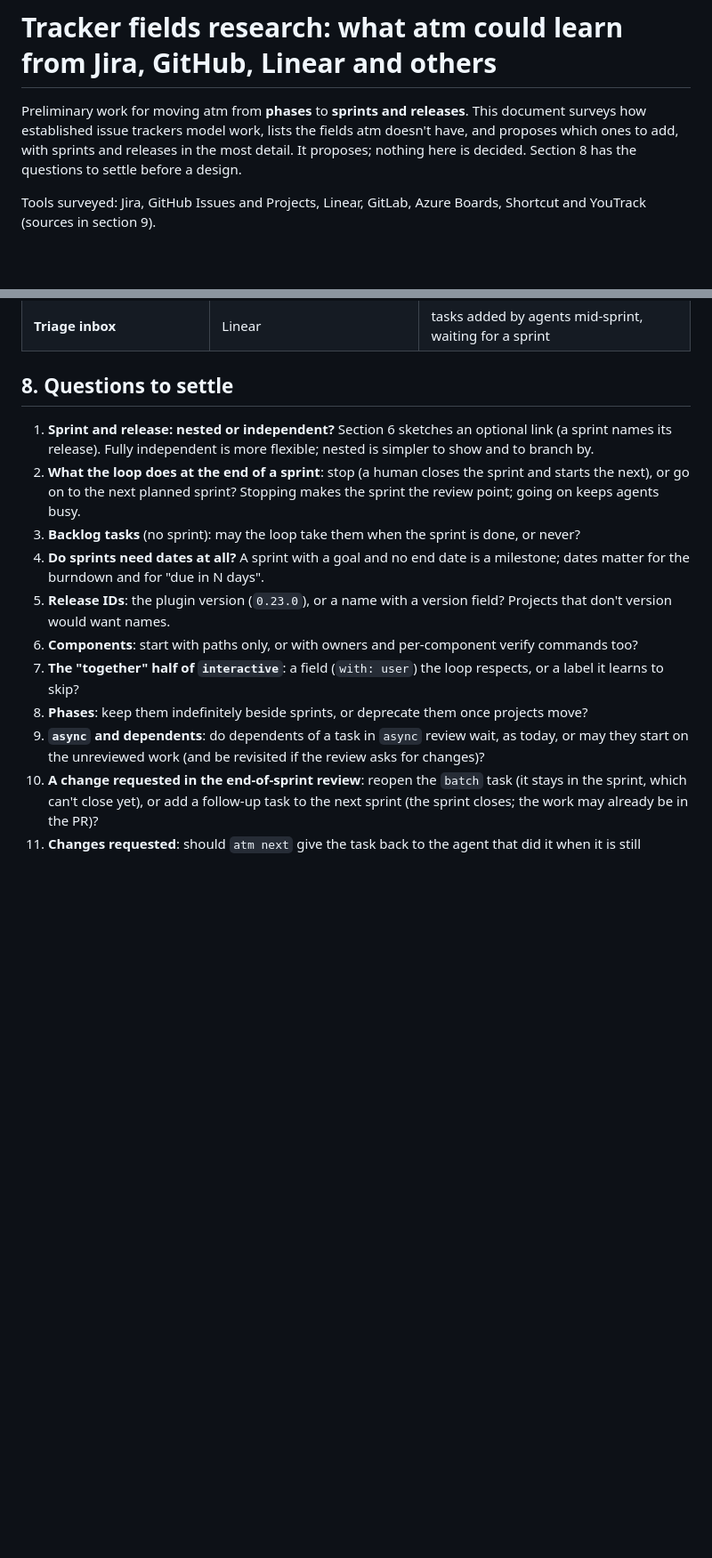
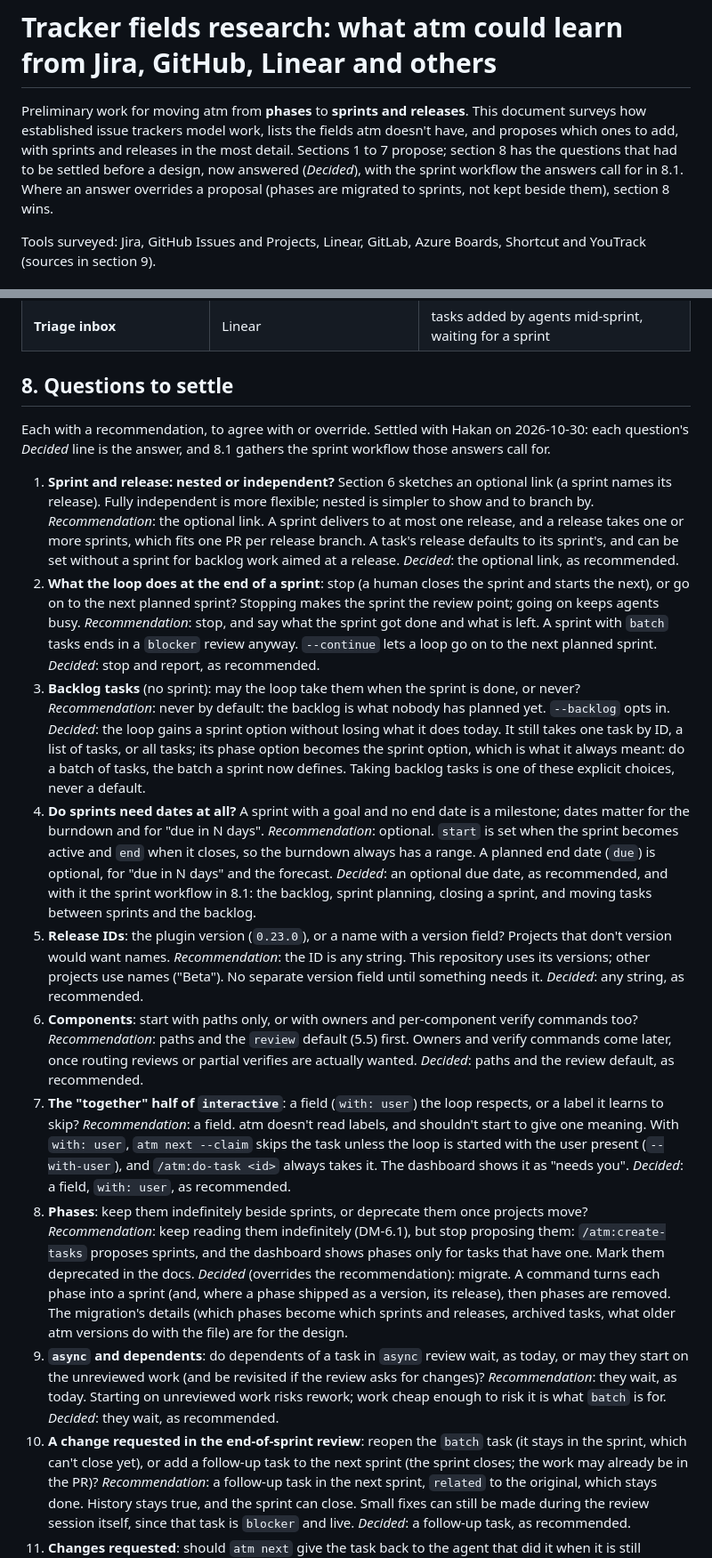
Before and after one commit to hakanserce/agentic-task-manager, a Markdown page: docs/tracker-fields-research.md, 2 parts joined by grey strips. Shown at 89% size. GitHub-like rendering; blank space fills up the shorter version.

Commit message:
docs: tracker fields research, questions settled (sprints, releases, components, phase migration)
Co-Authored-By: Claude Opus 5.5 <noreply@anthropic.com>

```diff
--- a/docs/tracker-fields-research.md
+++ b/docs/tracker-fields-research.md
@@ -2,8 +2,9 @@
 
 Preliminary work for moving atm from **phases** to **sprints and releases**. This document surveys how established
 issue trackers model work, lists the fields atm doesn't have, and proposes which ones to add, with sprints and
-releases in the most detail. It proposes; nothing here is decided. Section 8 has the questions to settle before a
-design.
+releases in the most detail. Sections 1 to 7 propose; section 8 has the questions that had to be settled before a
+design, now answered (*Decided*), with the sprint workflow the answers call for in 8.1. Where an answer overrides a
+proposal (phases are migrated to sprints, not kept beside them), section 8 wins.
 
 Tools surveyed: Jira, GitHub Issues and Projects, Linear, GitLab, Azure Boards, Shortcut and YouTrack (sources in
 section 9).
@@ -390,21 +391,61 @@ From the same tools, ranked by how much they would help atm:
 
 ## 8. Questions to settle
 
+Each with a recommendation, to agree with or override. Settled with Hakan on 2026-10-30: each question's *Decided*
+line is the answer, and 8.1 gathers the sprint workflow those answers call for.
+
 1. **Sprint and release: nested or independent?** Section 6 sketches an optional link (a sprint names its release).
    Fully independent is more flexible; nested is simpler to show and to branch by.
+   *Recommendation*: the optional link. A sprint delivers to at most one release, and a release takes one or more
+   sprints, which fits one PR per release branch. A task's release defaults to its sprint's, and can be set without a
+   sprint for backlog work aimed at a release.
+   *Decided*: the optional link, as recommended.
 2. **What the loop does at the end of a sprint**: stop (a human closes the sprint and starts the next), or go on to
    the next planned sprint? Stopping makes the sprint the review point; going on keeps agents busy.
+   *Recommendation*: stop, and say what the sprint got done and what is left. A sprint with `batch` tasks ends in a
+   `blocker` review anyway. `--continue` lets a loop go on to the next planned sprint.
+   *Decided*: stop and report, as recommended.
 3. **Backlog tasks** (no sprint): may the loop take them when the sprint is done, or never?
+   *Recommendation*: never by default: the backlog is what nobody has planned yet. `--backlog` opts in.
+   *Decided*: the loop gains a sprint option without losing what it does today. It still takes one task by ID, a
+   list of tasks, or all tasks; its phase option becomes the sprint option, which is what it always meant: do a batch
+   of tasks, the batch a sprint now defines. Taking backlog tasks is one of these explicit choices, never a default.
 4. **Do sprints need dates at all?** A sprint with a goal and no end date is a milestone; dates matter for the
    burndown and for "due in N days".
+   *Recommendation*: optional. `start` is set when the sprint becomes active and `end` when it closes, so the burndown
+   always has a range. A planned end date (`due`) is optional, for "due in N days" and the forecast.
+   *Decided*: an optional due date, as recommended, and with it the sprint workflow in 8.1: the backlog, sprint
+   planning, closing a sprint, and moving tasks between sprints and the backlog.
 5. **Release IDs**: the plugin version (`0.23.0`), or a name with a version field? Projects that don't version
    would want names.
+   *Recommendation*: the ID is any string. This repository uses its versions; other projects use names ("Beta").
+   No separate version field until something needs it.
+   *Decided*: any string, as recommended.
 6. **Components**: start with paths only, or with owners and per-component verify commands too?
+   *Recommendation*: paths and the `review` default (5.5) first. Owners and verify commands come later, once routing
+   reviews or partial verifies are actually wanted.
+   *Decided*: paths and the review default, as recommended.
 7. **The "together" half of `interactive`**: a field (`with: user`) the loop respects, or a label it learns to skip?
+   *Recommendation*: a field. atm doesn't read labels, and shouldn't start to give one meaning. With `with: user`,
+   `atm next --claim` skips the task unless the loop is started with the user present (`--with-user`), and
+   `/atm:do-task <id>` always takes it. The dashboard shows it as "needs you".
+   *Decided*: a field, `with: user`, as recommended.
 8. **Phases**: keep them indefinitely beside sprints, or deprecate them once projects move?
+   *Recommendation*: keep reading them indefinitely (DM-6.1), but stop proposing them: `/atm:create-tasks` proposes
+   sprints, and the dashboard shows phases only for tasks that have one. Mark them deprecated in the docs.
+   *Decided* (overrides the recommendation): migrate. A command turns each phase into a sprint (and, where a phase
+   shipped as a version, its release), then phases are removed. The migration's details (which phases become which
+   sprints and releases, archived tasks, what older atm versions do with the file) are for the design.
 9. **`async` and dependents**: do dependents of a task in `async` review wait, as today, or may they start on the
    unreviewed work (and be revisited if the review asks for changes)?
+   *Recommendation*: they wait, as today. Starting on unreviewed work risks rework; work cheap enough to risk it is
+   what `batch` is for.
+   *Decided*: they wait, as recommended.
 10. **A change requested in the end-of-sprint review**: reopen the `batch` task (it stays in the sprint, which can't
     close yet), or add a follow-up task to the next sprint (the sprint closes; the work may already be in the PR)?
+    *Recommendation*: a follow-up task in the next sprint, `related` to the original, which stays done. History stays
+    true, and the sprint can close. Small fixes can still be made during the review session itself, since that task
+    is `blocker` and live.
+    *Decided*: a follow-up task, as recommended.
 11. **Changes requested**: should `atm next` give the task back to the agent that did it when it is still running,
     or to any agent?
```
Also changed, not shown: other parts of docs/tracker-fields-research.md (+20 -0 lines).
